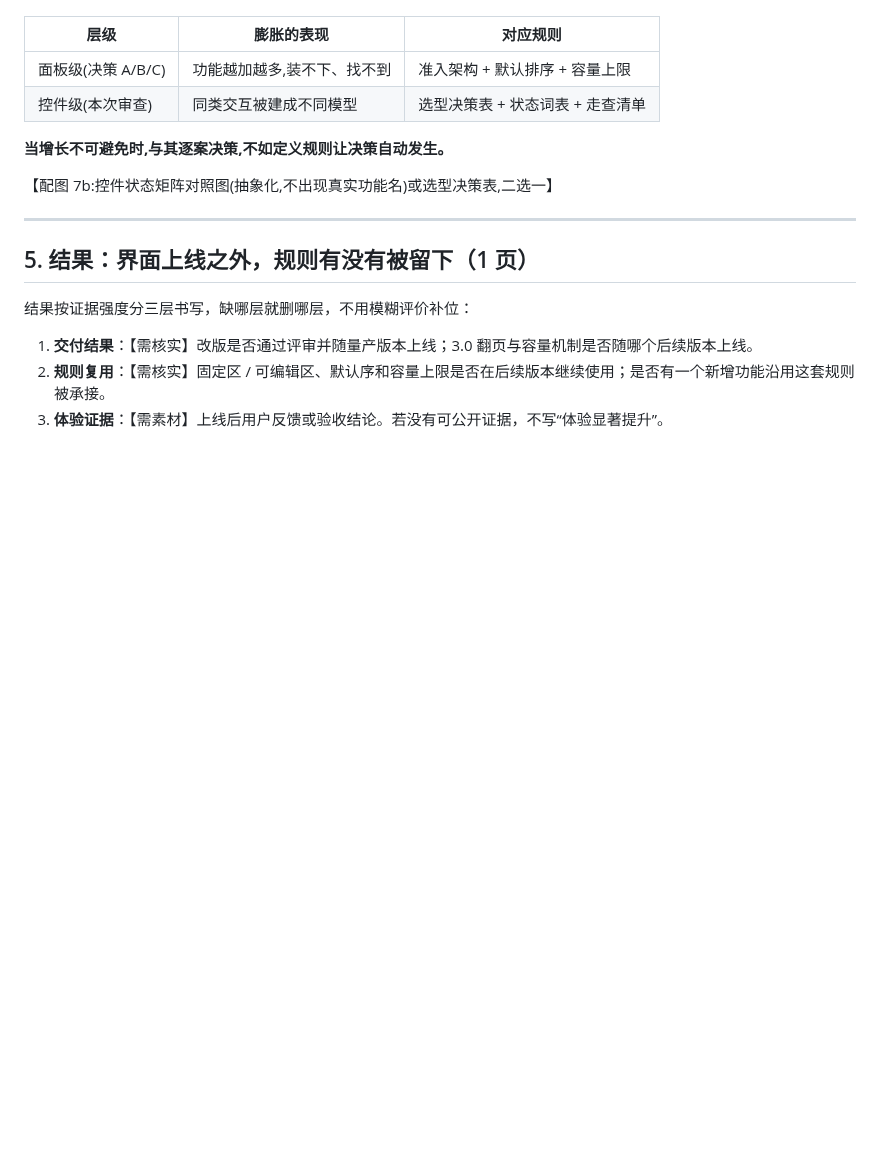
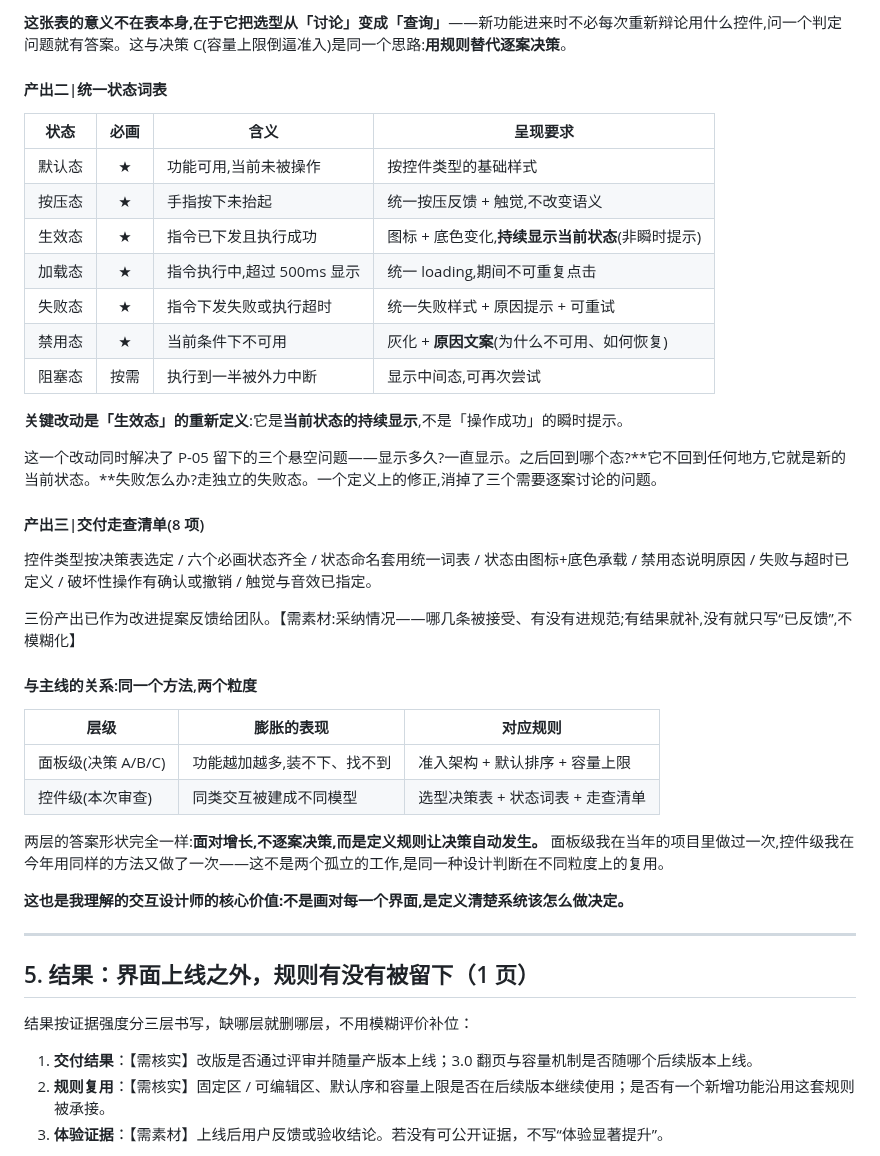
Before and after one commit to jadecoltrane/portfolio, a Markdown page: cases/01-车企项目重包装/正文草稿.md, the part around one of its changes. Rendered like a GitHub page; blank space fills up the shorter version.

```diff
--- a/cases/01-车企项目重包装/正文草稿.md
+++ b/cases/01-车企项目重包装/正文草稿.md
@@ -166,12 +194,37 @@
+**这张表的意义不在表本身,在于它把选型从「讨论」变成「查询」**——新功能进来时不必每次重新辩论用什么控件,问一个判定问题就有答案。这与决策 C(容量上限倒逼准入)是同一个思路:**用规则替代逐案决策**。
+
+#### 产出二|统一状态词表
+
+| 状态 | 必画 | 含义 | 呈现要求 |
+|---|:--:|---|---|
+| 默认态 | ★ | 功能可用,当前未被操作 | 按控件类型的基础样式 |
+| 按压态 | ★ | 手指按下未抬起 | 统一按压反馈 + 触觉,不改变语义 |
+| 生效态 | ★ | 指令已下发且执行成功 | 图标 + 底色变化,**持续显示当前状态**(非瞬时提示) |
+| 加载态 | ★ | 指令执行中,超过 500ms 显示 | 统一 loading,期间不可重复点击 |
+| 失败态 | ★ | 指令下发失败或执行超时 | 统一失败样式 + 原因提示 + 可重试 |
+| 禁用态 | ★ | 当前条件下不可用 | 灰化 + **原因文案**(为什么不可用、如何恢复) |
+| 阻塞态 | 按需 | 执行到一半被外力中断 | 显示中间态,可再次尝试 |
+
+**关键改动是「生效态」的重新定义**:它是**当前状态的持续显示**,不是「操作成功」的瞬时提示。
+
+这一个改动同时解决了 P-05 留下的三个悬空问题——显示多久?一直显示。之后回到哪个态?**它不回到任何地方,它就是新的当前状态。**失败怎么办?走独立的失败态。一个定义上的修正,消掉了三个需要逐案讨论的问题。
+
+#### 产出三|交付走查清单(8 项)
+
+控件类型按决策表选定 / 六个必画状态齐全 / 状态命名套用统一词表 / 状态由图标+底色承载 / 禁用态说明原因 / 失败与超时已定义 / 破坏性操作有确认或撤销 / 触觉与音效已指定。
+
+三份产出已作为改进提案反馈给团队。【需素材:采纳情况——哪几条被接受、有没有进规范;有结果就补,没有就只写“已反馈”,不模糊化】
+
+#### 与主线的关系:同一个方法,两个粒度
 
 | 层级 | 膨胀的表现 | 对应规则 |
 |---|---|---|
 | 面板级(决策 A/B/C) | 功能越加越多,装不下、找不到 | 准入架构 + 默认排序 + 容量上限 |
 | 控件级(本次审查) | 同类交互被建成不同模型 | 选型决策表 + 状态词表 + 走查清单 |
 
-**当增长不可避免时,与其逐案决策,不如定义规则让决策自动发生。**
+两层的答案形状完全一样:**面对增长,不逐案决策,而是定义规则让决策自动发生。** 面板级我在当年的项目里做过一次,控件级我在今年用同样的方法又做了一次——这不是两个孤立的工作,是同一种设计判断在不同粒度上的复用。
 
-【配图 7b:控件状态矩阵对照图(抽象化,不出现真实功能名)或选型决策表,二选一】
+**这也是我理解的交互设计师的核心价值:不是画对每一个界面,是定义清楚系统该怎么做决定。**
 
 ---
 
```
Also changed, not shown: other parts of cases/01-车企项目重包装/正文草稿.md (+38 -10 lines), cases/01-车企项目重包装/README.md (+1 -1 lines).
